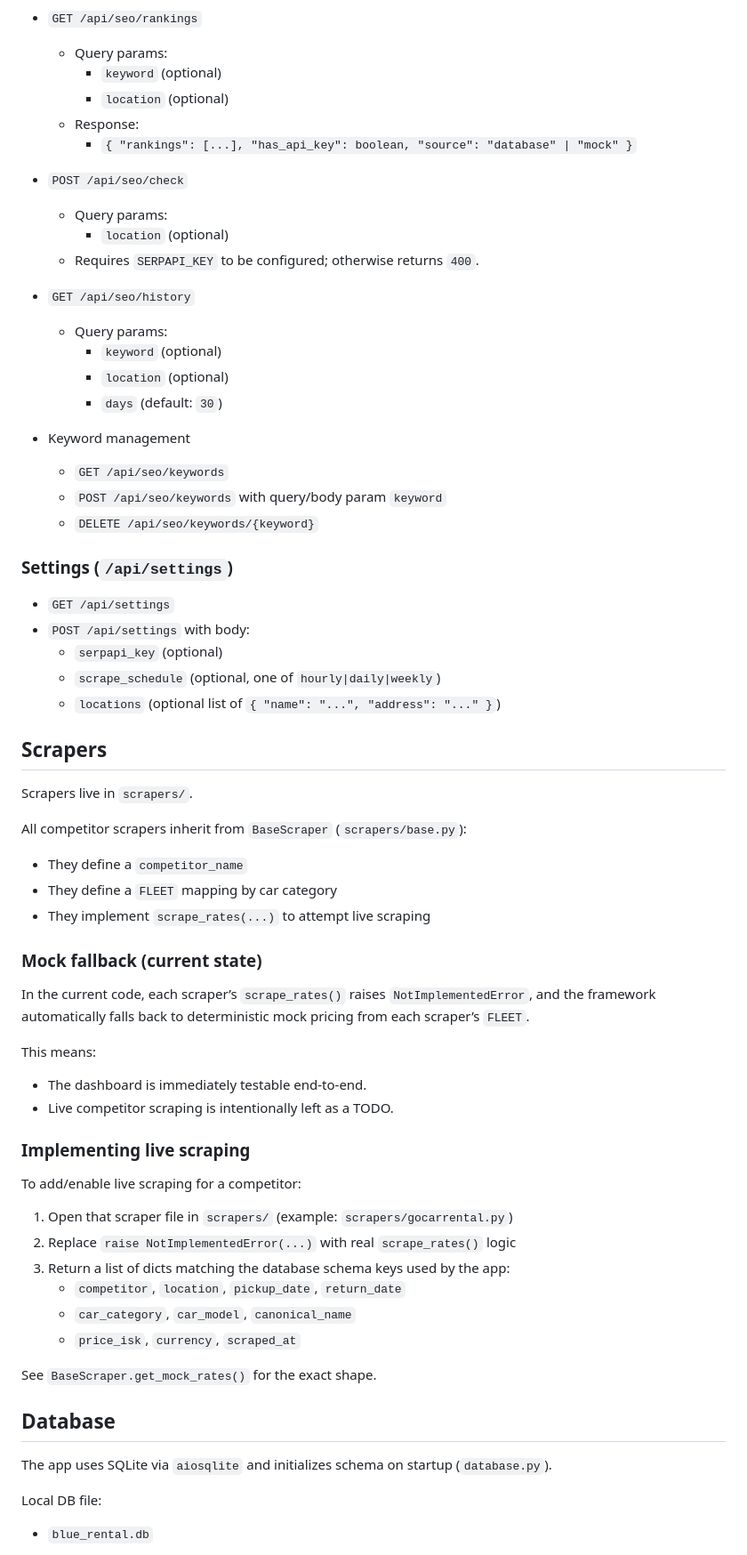
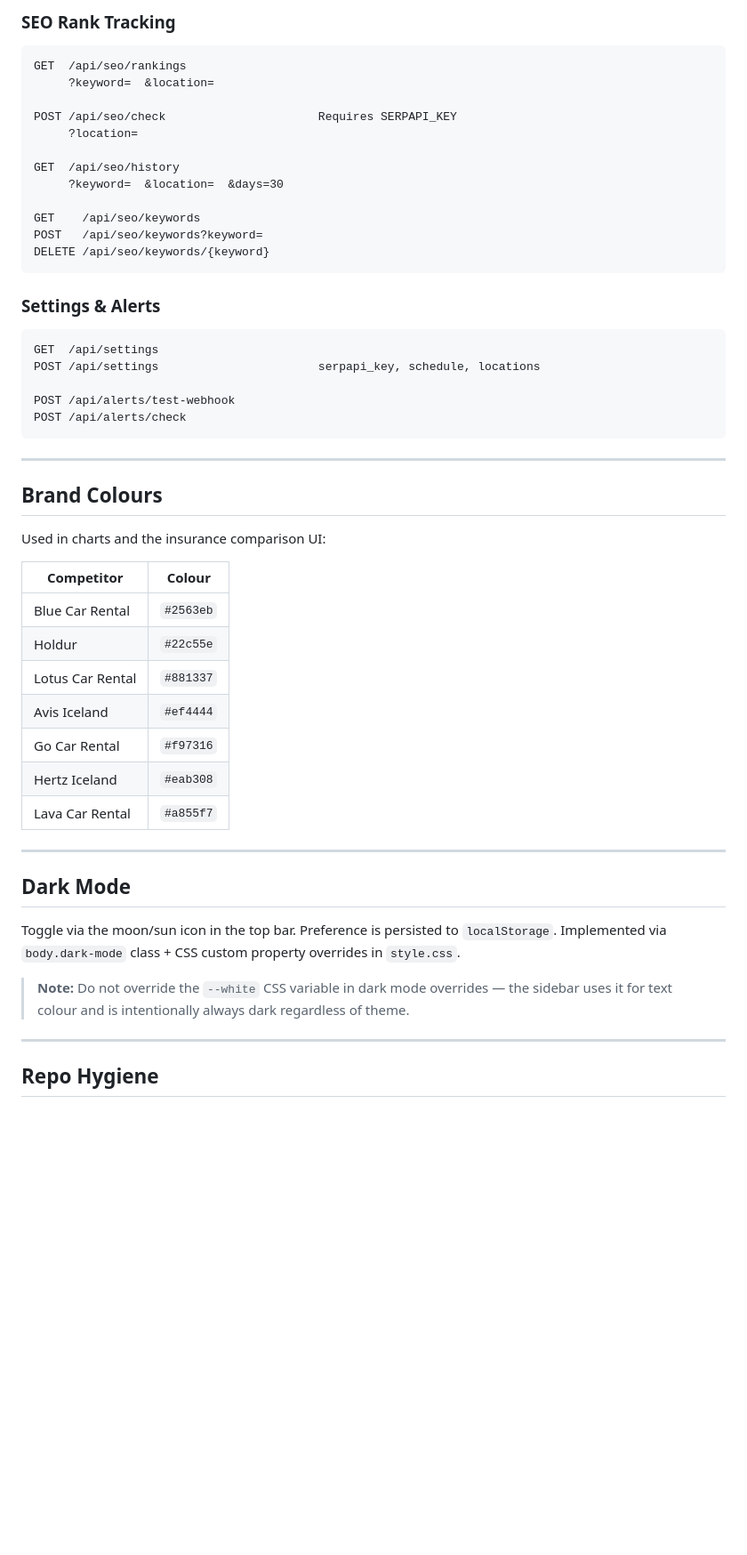
Before and after one commit to frojasriano-bot/Price-Scraper, a Markdown page: README.md, the part around one of its changes. Shown at 89% size. Rendered like a GitHub page; blank space fills up the shorter version.

````diff
--- a/README.md
+++ b/README.md
@@ -144,68 +253,56 @@ The server reads:
 
-- `GET /api/seo/rankings`
-  - Query params:
-    - `keyword` (optional)
-    - `location` (optional)
-  - Response:
-    - `{ "rankings": [...], "has_api_key": boolean, "source": "database" | "mock" }`
+### SEO Rank Tracking
 
-- `POST /api/seo/check`
-  - Query params:
-    - `location` (optional)
-  - Requires `SERPAPI_KEY` to be configured; otherwise returns `400`.
+```
+GET  /api/seo/rankings
+     ?keyword=  &location=
 
-- `GET /api/seo/history`
-  - Query params:
-    - `keyword` (optional)
-    - `location` (optional)
-    - `days` (default: `30`)
+POST /api/seo/check                      Requires SERPAPI_KEY
+     ?location=
 
-- Keyword management
-  - `GET /api/seo/keywords`
-  - `POST /api/seo/keywords` with query/body param `keyword`
-  - `DELETE /api/seo/keywords/{keyword}`
+GET  /api/seo/history
+     ?keyword=  &location=  &days=30
 
-### Settings (`/api/settings`)
+GET    /api/seo/keywords
+POST   /api/seo/keywords?keyword=
+DELETE /api/seo/keywords/{keyword}
+```
 
-- `GET /api/settings`
-- `POST /api/settings` with body:
-  - `serpapi_key` (optional)
-  - `scrape_schedule` (optional, one of `hourly|daily|weekly`)
-  - `locations` (optional list of `{ "name": "...", "address": "..." }`)
+### Settings & Alerts
 
-## Scrapers
+```
+GET  /api/settings
+POST /api/settings                       serpapi_key, schedule, locations
 
-Scrapers live in `scrapers/`.
+POST /api/alerts/test-webhook
+POST /api/alerts/check
+```
 
-All competitor scrapers inherit from `BaseScraper` (`scrapers/base.py`):
-- They define a `competitor_name`
-- They define a `FLEET` mapping by car category
-- They implement `scrape_rates(...)` to attempt live scraping
+---
 
-### Mock fallback (current state)
+## Brand Colours
 
-In the current code, each scraper’s `scrape_rates()` raises `NotImplementedError`, and the framework automatically falls back to deterministic mock pricing from each scraper’s `FLEET`.
+Used in charts and the insurance comparison UI:
 
-This means:
-- The dashboard is immediately testable end-to-end.
-- Live competitor scraping is intentionally left as a TODO.
+| Competitor | Colour |
+|-----------|--------|
+| Blue Car Rental | `#2563eb` |
+| Holdur | `#22c55e` |
+| Lotus Car Rental | `#881337` |
+| Avis Iceland | `#ef4444` |
+| Go Car Rental | `#f97316` |
+| Hertz Iceland | `#eab308` |
+| Lava Car Rental | `#a855f7` |
 
-### Implementing live scraping
+---
 
-To add/enable live scraping for a competitor:
-1. Open that scraper file in `scrapers/` (example: `scrapers/gocarrental.py`)
-2. Replace `raise NotImplementedError(...)` with real `scrape_rates()` logic
-3. Return a list of dicts matching the database schema keys used by the app:
-   - `competitor`, `location`, `pickup_date`, `return_date`
-   - `car_category`, `car_model`, `canonical_name`
-   - `price_isk`, `currency`, `scraped_at`
+## Dark Mode
 
-See `BaseScraper.get_mock_rates()` for the exact shape.
+Toggle via the moon/sun icon in the top bar. Preference is persisted to `localStorage`. Implemented via `body.dark-mode` class + CSS custom property overrides in `style.css`.
 
-## Database
+> **Note:** Do not override the `--white` CSS variable in dark mode overrides — the sidebar uses it for text colour and is intentionally always dark regardless of theme.
 
-The app uses SQLite via `aiosqlite` and initializes schema on startup (`database.py`).
+---
 
-Local DB file:
-- `blue_rental.db`
+## Repo Hygiene
 
````
Also changed, not shown: other parts of README.md (+212 -115 lines).
